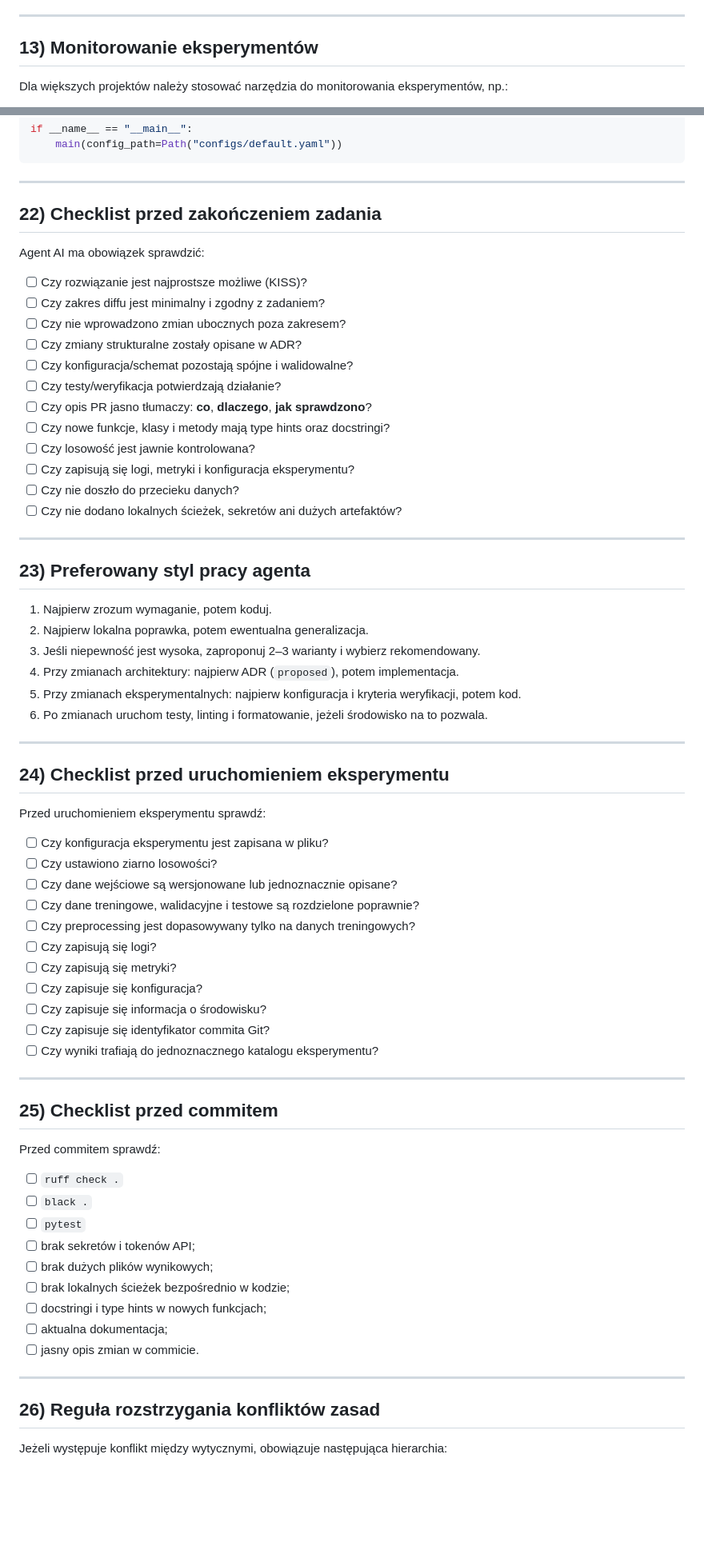
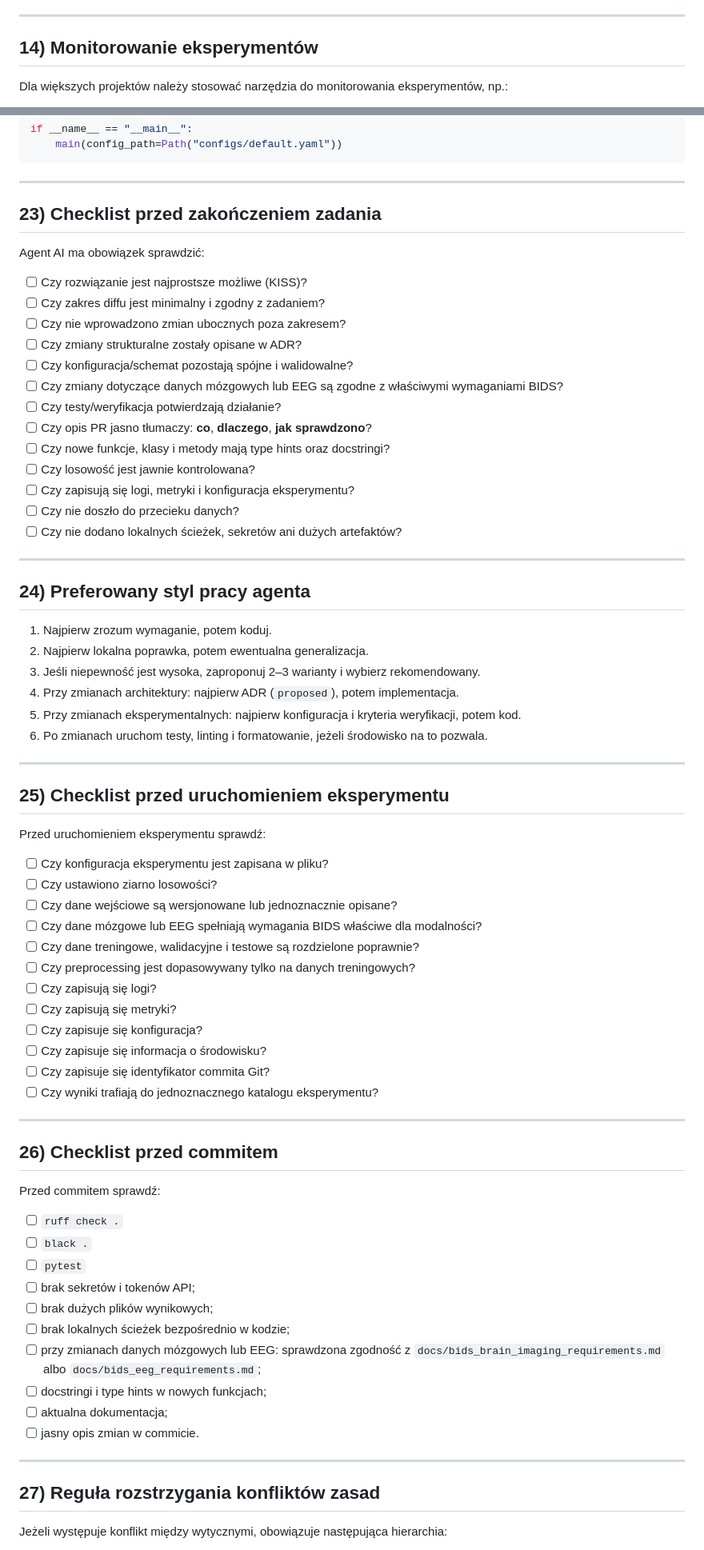
Before and after one commit to MatPomGit/neuro_sim, a Markdown page: AGENTS.md, 2 parts joined by grey strips. Shown at 80% size. GitHub-like rendering; blank space fills up the shorter version.

```diff
--- a/AGENTS.md
+++ b/AGENTS.md
@@ -536,7 +585,7 @@ Logi powinny zawierać informacje o:
 
 ---
 
-## 13) Monitorowanie eksperymentów
+## 14) Monitorowanie eksperymentów
 
 Dla większych projektów należy stosować narzędzia do monitorowania eksperymentów, np.:
 
@@ -823,7 +872,7 @@ if __name__ == "__main__":
 
 ---
 
-## 22) Checklist przed zakończeniem zadania
+## 23) Checklist przed zakończeniem zadania
 
 Agent AI ma obowiązek sprawdzić:
 
@@ -832,6 +881,7 @@ Agent AI ma obowiązek sprawdzić:
 - [ ] Czy nie wprowadzono zmian ubocznych poza zakresem?
 - [ ] Czy zmiany strukturalne zostały opisane w ADR?
 - [ ] Czy konfiguracja/schemat pozostają spójne i walidowalne?
+- [ ] Czy zmiany dotyczące danych mózgowych lub EEG są zgodne z właściwymi wymaganiami BIDS?
 - [ ] Czy testy/weryfikacja potwierdzają działanie?
 - [ ] Czy opis PR jasno tłumaczy: **co**, **dlaczego**, **jak sprawdzono**?
 - [ ] Czy nowe funkcje, klasy i metody mają type hints oraz docstringi?
@@ -842,7 +892,7 @@ Agent AI ma obowiązek sprawdzić:
 
 ---
 
-## 23) Preferowany styl pracy agenta
+## 24) Preferowany styl pracy agenta
 
 1. Najpierw zrozum wymaganie, potem koduj.
 2. Najpierw lokalna poprawka, potem ewentualna generalizacja.
@@ -853,13 +903,14 @@ Agent AI ma obowiązek sprawdzić:
 
 ---
 
-## 24) Checklist przed uruchomieniem eksperymentu
+## 25) Checklist przed uruchomieniem eksperymentu
 
 Przed uruchomieniem eksperymentu sprawdź:
 
 - [ ] Czy konfiguracja eksperymentu jest zapisana w pliku?
 - [ ] Czy ustawiono ziarno losowości?
 - [ ] Czy dane wejściowe są wersjonowane lub jednoznacznie opisane?
+- [ ] Czy dane mózgowe lub EEG spełniają wymagania BIDS właściwe dla modalności?
 - [ ] Czy dane treningowe, walidacyjne i testowe są rozdzielone poprawnie?
 - [ ] Czy preprocessing jest dopasowywany tylko na danych treningowych?
 - [ ] Czy zapisują się logi?
@@ -871,7 +922,7 @@ Przed uruchomieniem eksperymentu sprawdź:
 
 ---
 
-## 25) Checklist przed commitem
+## 26) Checklist przed commitem
 
 Przed commitem sprawdź:
 
@@ -881,13 +932,14 @@ Przed commitem sprawdź:
 - [ ] brak sekretów i tokenów API;
 - [ ] brak dużych plików wynikowych;
 - [ ] brak lokalnych ścieżek bezpośrednio w kodzie;
+- [ ] przy zmianach danych mózgowych lub EEG: sprawdzona zgodność z `docs/bids_brain_imaging_requirements.md` albo `docs/bids_eeg_requirements.md`;
 - [ ] docstringi i type hints w nowych funkcjach;
 - [ ] aktualna dokumentacja;
 - [ ] jasny opis zmian w commicie.
 
 ---
 
-## 26) Reguła rozstrzygania konfliktów zasad
+## 27) Reguła rozstrzygania konfliktów zasad
 
 Jeżeli występuje konflikt między wytycznymi, obowiązuje następująca hierarchia:
 
```
Also changed, not shown: other parts of AGENTS.md (+62 -13 lines).
